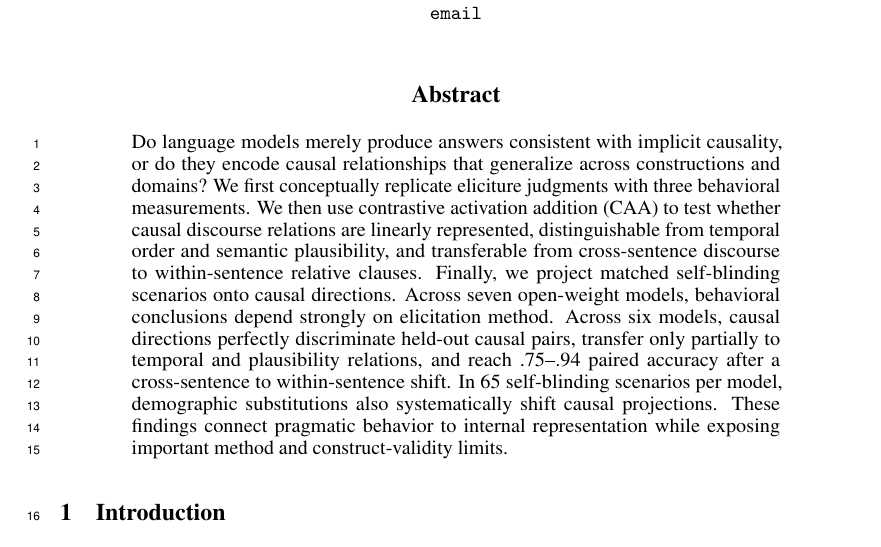
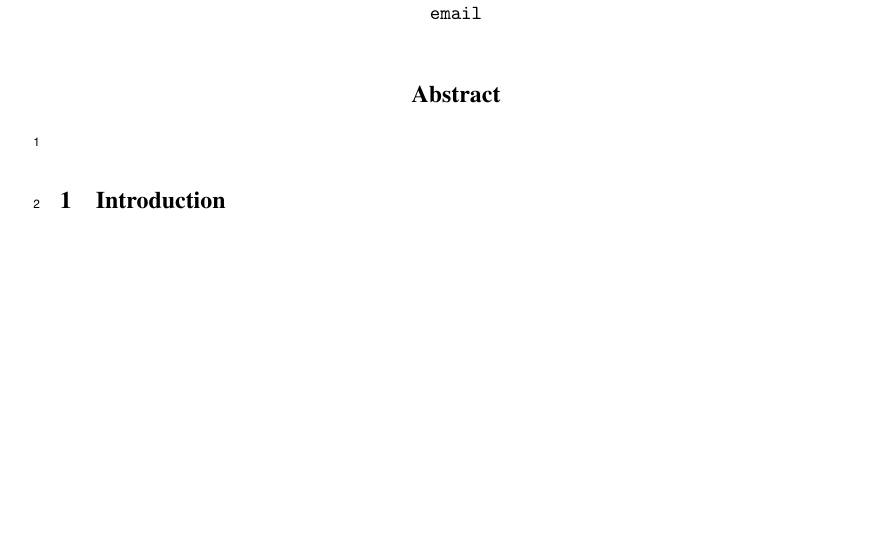
Before and after one commit to SusanWYS/Formatting-Instructions-For-NeurIPS-2026-2-, a LaTeX paper (paper.tex): part of page 1 of 5 before the commit and part of page 1 of 4 after it, cut so that both start at the same text, the shorter picture padded with empty space. Compiled offline with pdfLaTeX.

Commit message:
Updates from Overleaf

```diff
--- a/paper.tex
+++ b/paper.tex
@@ -30,7 +30,7 @@
 \maketitle
 
 \begin{abstract}
-Do language models merely produce answers consistent with implicit causality, or do they encode causal relationships that generalize across constructions and domains? We first conceptually replicate eliciture judgments with three behavioral measurements. We then use contrastive activation addition (CAA) to test whether causal discourse relations are linearly represented, distinguishable from temporal order and semantic plausibility, and transferable from cross-sentence discourse to within-sentence relative clauses. Finally, we project matched self-blinding scenarios onto causal directions. Across seven open-weight models, behavioral conclusions depend strongly on elicitation method. Across six models, \RQTwoSummary. In 65 self-blinding scenarios per model, demographic substitutions also systematically shift causal projections. These findings connect pragmatic behavior to internal representation while exposing important method and construct-validity limits.
+
 \end{abstract}
 
 \section{Introduction}
```
